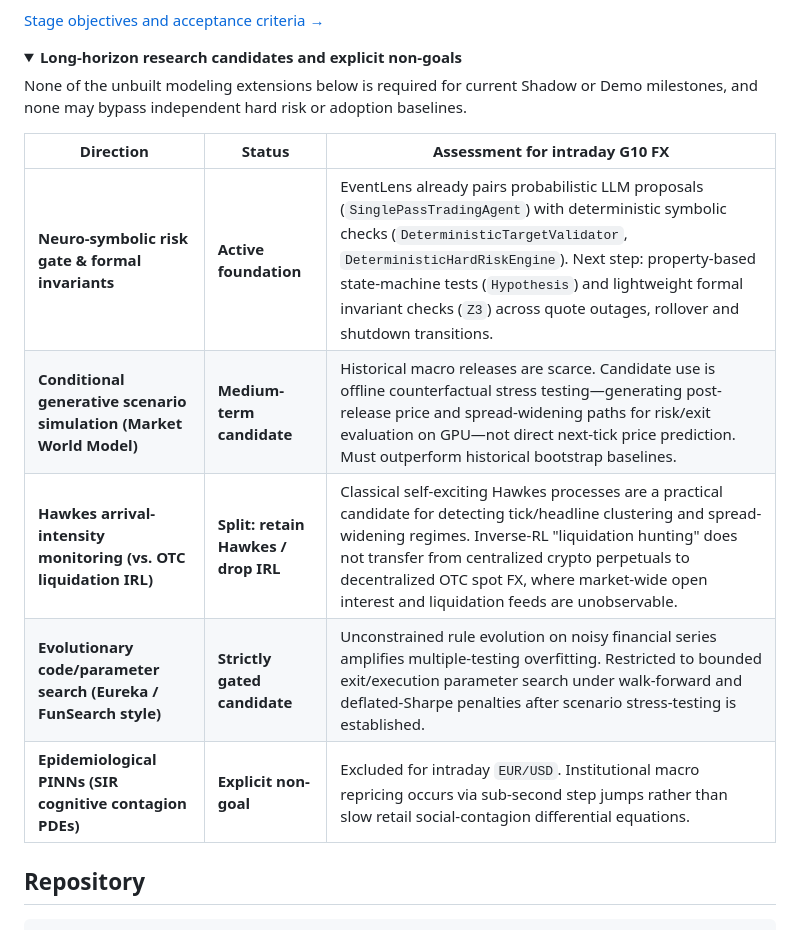
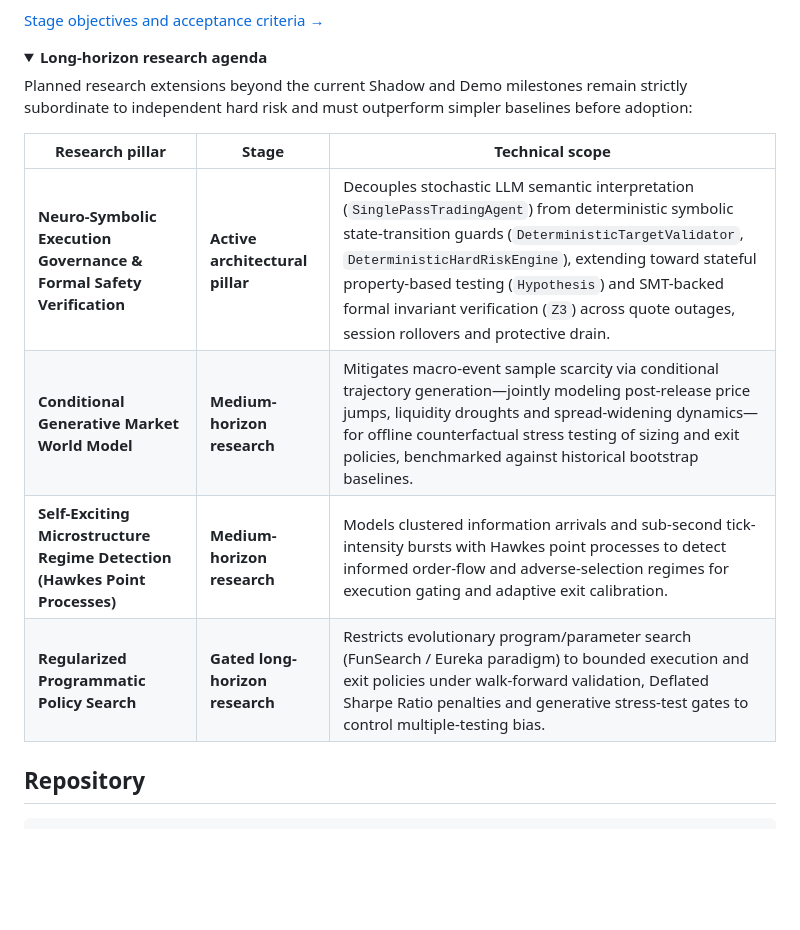
Before and after one commit to lohis-aimbot/eventlens, a Markdown page: README.md, the part around the change. Drawn GitHub-style; folded sections open; blank space fills up the shorter version.

Commit message:
docs: refine long-horizon research agenda in README

```diff
--- a/README.md
+++ b/README.md
@@ -190,17 +190,16 @@ The current offline/synthetic suite contains **316 passing tests**, with CI on P
 [Stage objectives and acceptance criteria →](docs/roadmap.md)
 
 <details>
-<summary><strong>Long-horizon research candidates and explicit non-goals</strong></summary>
+<summary><strong>Long-horizon research agenda</strong></summary>
 
-None of the unbuilt modeling extensions below is required for current Shadow or Demo milestones, and none may bypass independent hard risk or adoption baselines.
+Planned research extensions beyond the current Shadow and Demo milestones remain strictly subordinate to independent hard risk and must outperform simpler baselines before adoption:
 
-| Direction | Status | Assessment for intraday G10 FX |
+| Research pillar | Stage | Technical scope |
 |---|---|---|
-| **Neuro-symbolic risk gate & formal invariants** | **Active foundation** | EventLens already pairs probabilistic LLM proposals (`SinglePassTradingAgent`) with deterministic symbolic checks (`DeterministicTargetValidator`, `DeterministicHardRiskEngine`). Next step: property-based state-machine tests (`Hypothesis`) and lightweight formal invariant checks (`Z3`) across quote outages, rollover and shutdown transitions. |
-| **Conditional generative scenario simulation (Market World Model)** | **Medium-term candidate** | Historical macro releases are scarce. Candidate use is offline counterfactual stress testing—generating post-release price and spread-widening paths for risk/exit evaluation on GPU—not direct next-tick price prediction. Must outperform historical bootstrap baselines. |
-| **Hawkes arrival-intensity monitoring (vs. OTC liquidation IRL)** | **Split: retain Hawkes / drop IRL** | Classical self-exciting Hawkes processes are a practical candidate for detecting tick/headline clustering and spread-widening regimes. Inverse-RL "liquidation hunting" does not transfer from centralized crypto perpetuals to decentralized OTC spot FX, where market-wide open interest and liquidation feeds are unobservable. |
-| **Evolutionary code/parameter search (Eureka / FunSearch style)** | **Strictly gated candidate** | Unconstrained rule evolution on noisy financial series amplifies multiple-testing overfitting. Restricted to bounded exit/execution parameter search under walk-forward and deflated-Sharpe penalties after scenario stress-testing is established. |
-| **Epidemiological PINNs (SIR cognitive contagion PDEs)** | **Explicit non-goal** | Excluded for intraday `EUR/USD`. Institutional macro repricing occurs via sub-second step jumps rather than slow retail social-contagion differential equations. |
+| **Neuro-Symbolic Execution Governance & Formal Safety Verification** | **Active architectural pillar** | Decouples stochastic LLM semantic interpretation (`SinglePassTradingAgent`) from deterministic symbolic state-transition guards (`DeterministicTargetValidator`, `DeterministicHardRiskEngine`), extending toward stateful property-based testing (`Hypothesis`) and SMT-backed formal invariant verification (`Z3`) across quote outages, session rollovers and protective drain. |
+| **Conditional Generative Market World Model** | **Medium-horizon research** | Mitigates macro-event sample scarcity via conditional trajectory generation—jointly modeling post-release price jumps, liquidity droughts and spread-widening dynamics—for offline counterfactual stress testing of sizing and exit policies, benchmarked against historical bootstrap baselines. |
+| **Self-Exciting Microstructure Regime Detection (Hawkes Point Processes)** | **Medium-horizon research** | Models clustered information arrivals and sub-second tick-intensity bursts with Hawkes point processes to detect informed order-flow and adverse-selection regimes for execution gating and adaptive exit calibration. |
+| **Regularized Programmatic Policy Search** | **Gated long-horizon research** | Restricts evolutionary program/parameter search (FunSearch / Eureka paradigm) to bounded execution and exit policies under walk-forward validation, Deflated Sharpe Ratio penalties and generative stress-test gates to control multiple-testing bias. |
 
 </details>
 
```
